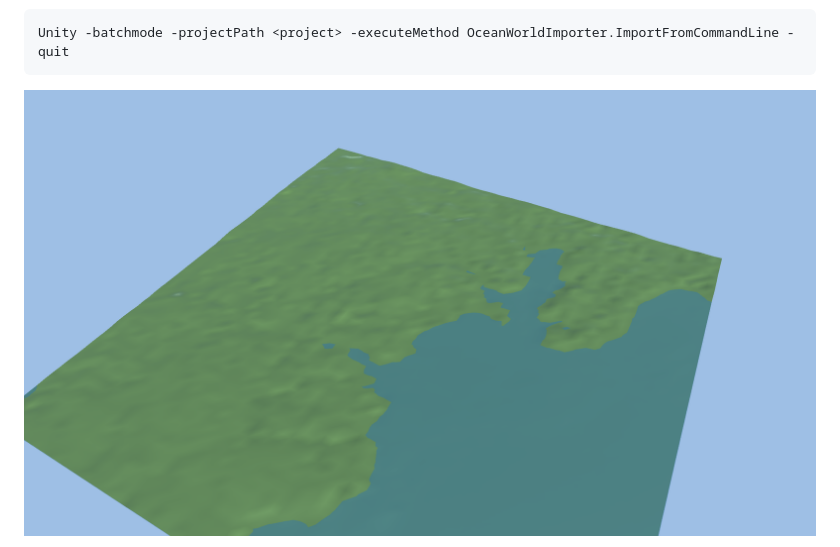
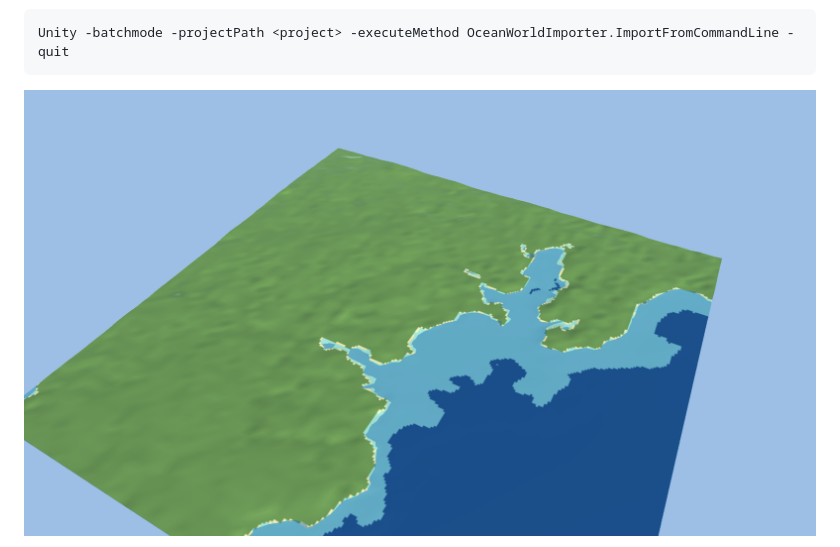
Before and after one commit to shaaanya/OceanBuilder, a Markdown page: README.md, the part around one of its changes. Rendered like a GitHub page; pictures changed too: docs/img/falmouth-unity-urp.png (added).

Commit message:
Unity: URP 17.4 verified (no pink in PlayMode), 4 terrain layers, default terrain material, URP screenshot

````diff
--- a/README.md
+++ b/README.md
@@ -76,5 +76,5 @@ Unity space: x = east, z = north, y = metres above the world's zero; the south-w
 Unity -batchmode -projectPath <project> -executeMethod OceanWorldImporter.ImportFromCommandLine -quit
 ```
 
-![Falmouth in Unity 6000.4.0f1: 16 prefab tiles, seabed painted by depth under a translucent sea plane](docs/img/falmouth-unity.png)
+![Falmouth in Unity 6000.4.0f1 under URP 17.4: 16 prefab tiles, shore sand and seabed painted by depth under a translucent sea plane](docs/img/falmouth-unity-urp.png)
 
````
Also changed, not shown: other parts of README.md (+1 -1 lines), docs/development-log.md (+2 -0 lines), docs/roadmap.md (+1 -1 lines), 2 other files.
